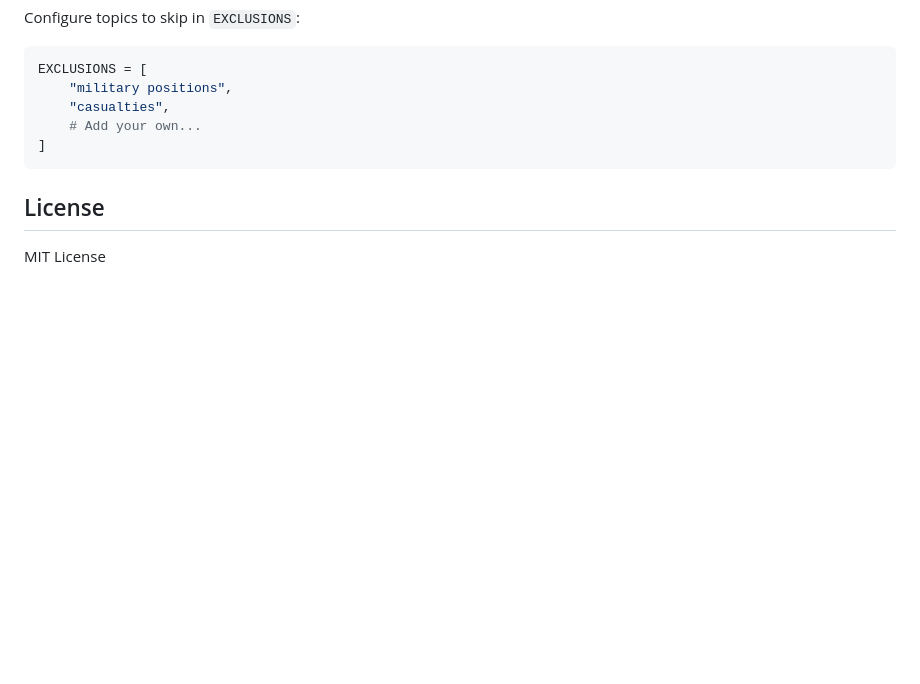
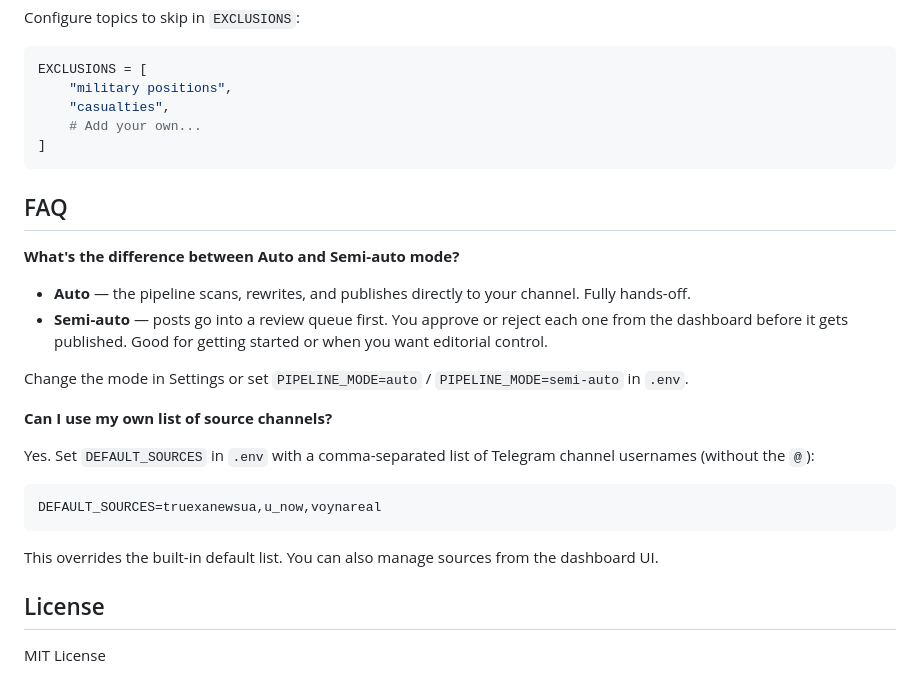
Before and after one commit to rrs1979/TelegramChannelAI, a Markdown page: README.md, the part around the change. Rendered like a GitHub page; blank space fills up the shorter version.

Commit message:
Add FAQ section to README (pipeline modes, custom sources)

````diff
--- a/README.md
+++ b/README.md
@@ -161,6 +161,25 @@ EXCLUSIONS = [
 ]
 ```
 
+## FAQ
+
+**What's the difference between Auto and Semi-auto mode?**
+
+- **Auto** — the pipeline scans, rewrites, and publishes directly to your channel. Fully hands-off.
+- **Semi-auto** — posts go into a review queue first. You approve or reject each one from the dashboard before it gets published. Good for getting started or when you want editorial control.
+
+Change the mode in Settings or set `PIPELINE_MODE=auto` / `PIPELINE_MODE=semi-auto` in `.env`.
+
+**Can I use my own list of source channels?**
+
+Yes. Set `DEFAULT_SOURCES` in `.env` with a comma-separated list of Telegram channel usernames (without the `@`):
+
+```env
+DEFAULT_SOURCES=truexanewsua,u_now,voynareal
+```
+
+This overrides the built-in default list. You can also manage sources from the dashboard UI.
+
 ## License
 
 MIT License
````
